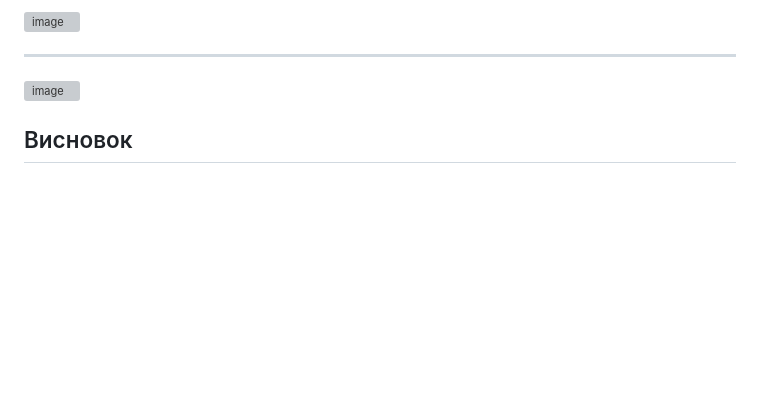
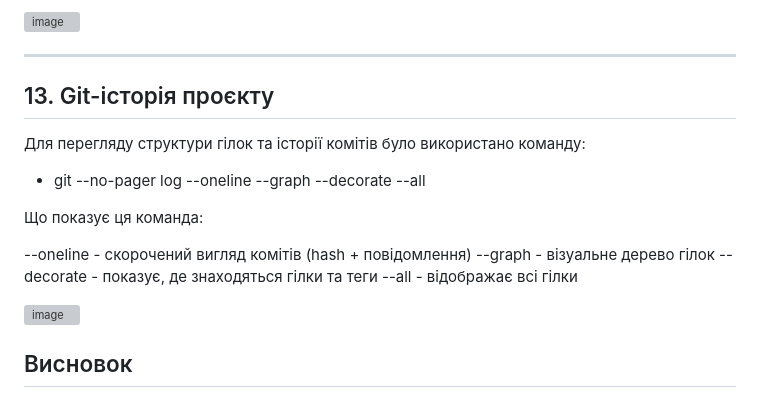
Before and after one commit to yanalebedynska/open-data-ai-analytics, a Markdown page: REPORT.md, the part around the change. Drawn GitHub-style; blank space fills up the shorter version; grey boxes are pictures that could not be loaded.

```diff
--- a/REPORT.md
+++ b/REPORT.md
@@ -650,6 +650,17 @@ GitHub показав, що конфлікти відсутні
 
 ---
 
+## 13. Git-історія проєкту
+
+Для перегляду структури гілок та історії комітів було використано команду:
+- git --no-pager log --oneline --graph --decorate --all
+
+Що показує ця команда:
+
+--oneline - скорочений вигляд комітів (hash + повідомлення)
+--graph - візуальне дерево гілок
+--decorate - показує, де знаходяться гілки та теги
+--all - відображає всі гілки
 
 <img width="1004" height="612" alt="image" src="https://github.com/user-attachments/assets/ec97fab4-fed4-4d24-b286-a4fddae31c9a" />
 
```
